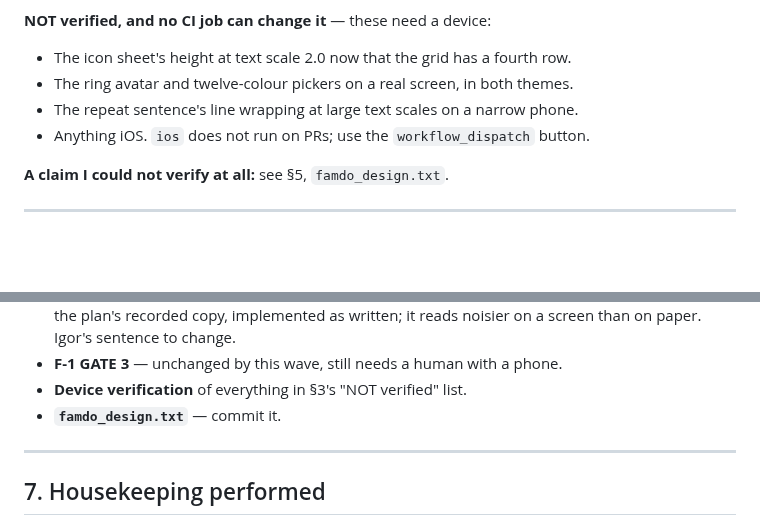
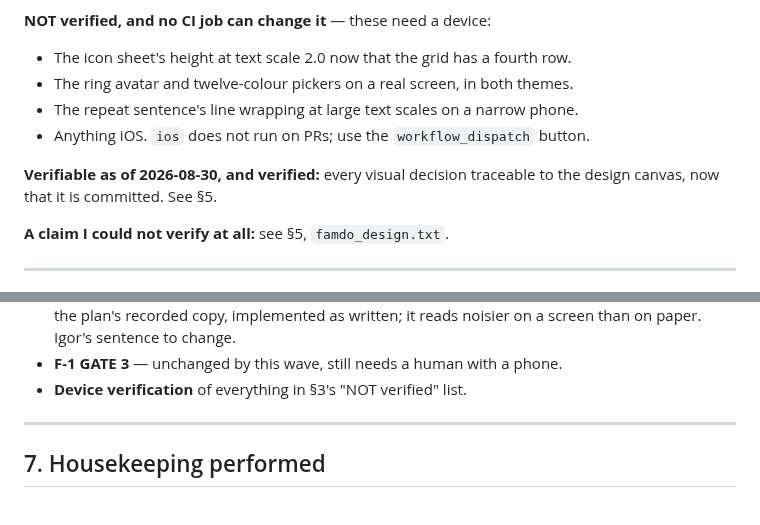
Before and after one commit to igorzamyslov/chore-app, a Markdown page: docs/handover-2026-08-29-wave-6.md, 2 parts joined by grey strips. GitHub-like rendering; blank space fills up the shorter version.

```diff
--- a/docs/handover-2026-08-29-wave-6.md
+++ b/docs/handover-2026-08-29-wave-6.md
@@ -123,6 +123,9 @@ at `analyze` means the tests never ran and is not a valid red. Highlights:
 - The repeat sentence's line wrapping at large text scales on a narrow phone.
 - Anything iOS. `ios` does not run on PRs; use the `workflow_dispatch` button.
 
+**Verifiable as of 2026-08-30, and verified:** every visual decision traceable
+to the design canvas, now that it is committed. See §5.
+
 **A claim I could not verify at all:** see §5, `famdo_design.txt`.
 
 ---
@@ -299,7 +359,6 @@ second half.
   sentence to change.
 - **F-1 GATE 3** — unchanged by this wave, still needs a human with a phone.
 - **Device verification** of everything in §3's "NOT verified" list.
-- **`famdo_design.txt`** — commit it.
 
 ---
 
```
Also changed, not shown: other parts of docs/handover-2026-08-29-wave-6.md (+69 -12 lines).
